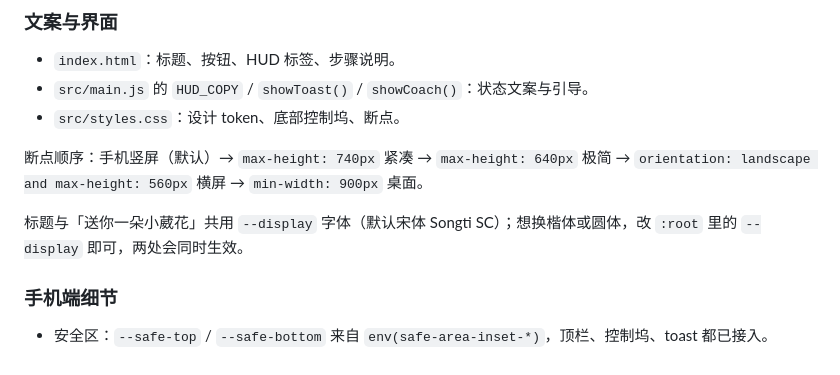
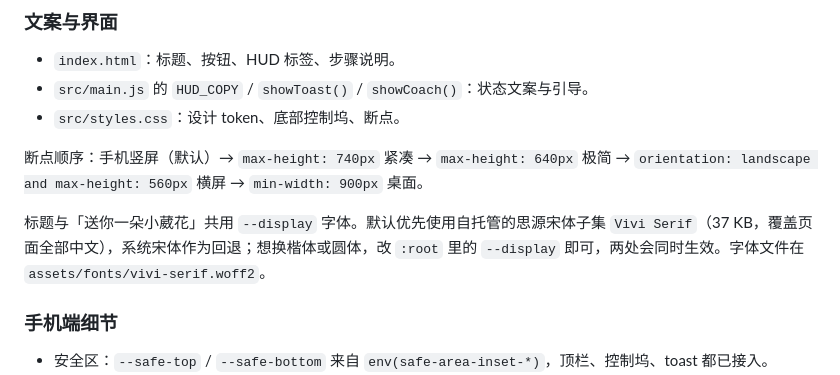
Before and after one commit to icey777756/flowerforvivi, a Markdown page: 修改指南.md, the part around the change. Drawn GitHub-style.

```diff
--- a/修改指南.md
+++ b/修改指南.md
@@ -74,7 +74,7 @@ node server.mjs
 
 断点顺序：手机竖屏（默认）→ `max-height: 740px` 紧凑 → `max-height: 640px` 极简 → `orientation: landscape and max-height: 560px` 横屏 → `min-width: 900px` 桌面。
 
-标题与「送你一朵小葳花」共用 `--display` 字体（默认宋体 Songti SC）；想换楷体或圆体，改 `:root` 里的 `--display` 即可，两处会同时生效。
+标题与「送你一朵小葳花」共用 `--display` 字体。默认优先使用自托管的思源宋体子集 `Vivi Serif`（37 KB，覆盖页面全部中文），系统宋体作为回退；想换楷体或圆体，改 `:root` 里的 `--display` 即可，两处会同时生效。字体文件在 `assets/fonts/vivi-serif.woff2`。
 
 ### 手机端细节
 
```
Also changed, not shown: README.md (+1 -0 lines), THIRD_PARTY_NOTICES.md (+9 -0 lines), docs/preview-mobile.jpg, 4 other files.
